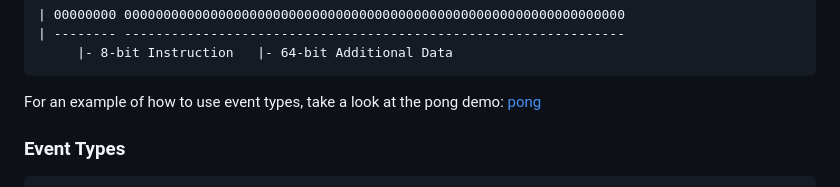
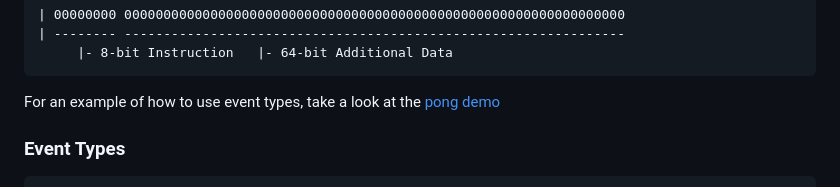
Before and after one commit to GetAGripGal/MiniVector, a Markdown page: README.md, the part around the change. GitHub-like rendering.

````diff
--- a/README.md
+++ b/README.md
@@ -106,7 +106,7 @@ Events are 74 bits of data.
      |- 8-bit Instruction   |- 64-bit Additional Data
 ```
 
-For an example of how to use event types, take a look at the pong demo: [pong](docs/pong.md)
+For an example of how to use event types, take a look at the [pong demo](docs/pong.md)
 
 ### Event Types
 
````
